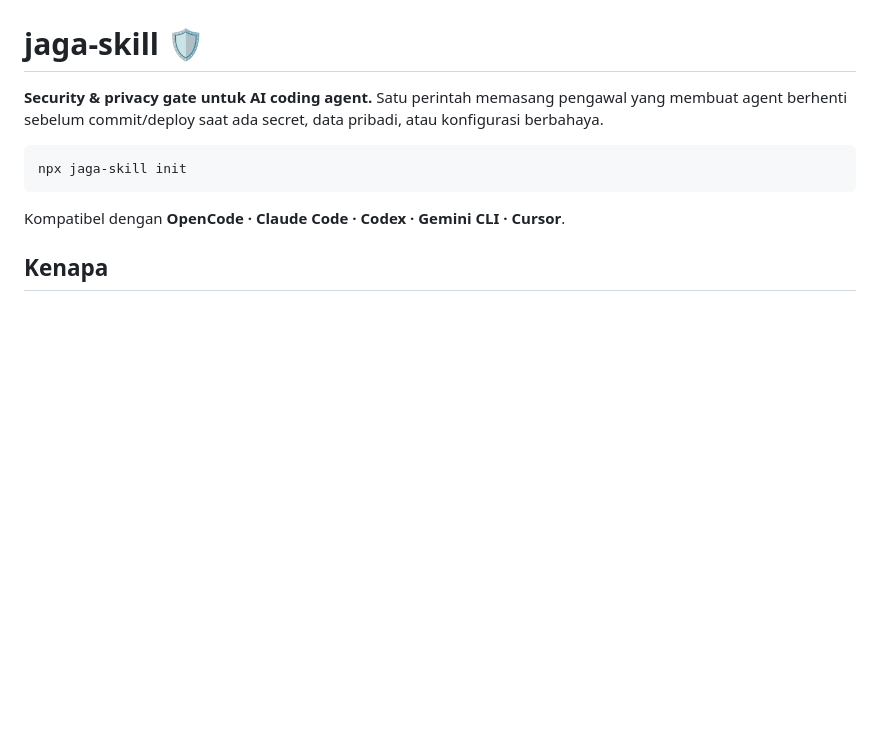
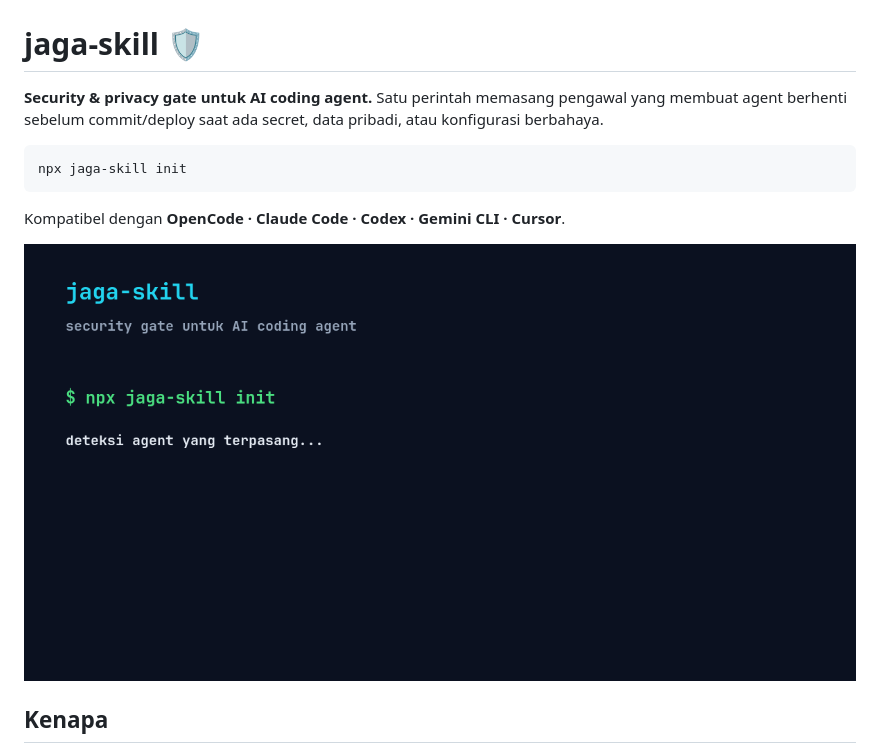
Before and after one commit to Emil-02/jaga, a Markdown page: README.id.md, the part around the change. Rendered like a GitHub page; pictures changed too: docs/demo.gif (added); blank space fills up the shorter version.

````diff
--- a/README.id.md
+++ b/README.id.md
@@ -7,6 +7,8 @@ npx jaga-skill init
 ```
 
 Kompatibel dengan **OpenCode · Claude Code · Codex · Gemini CLI · Cursor**.
+
+![demo jaga-skill](docs/demo.gif)
 
 ## Kenapa
 
````
Also changed, not shown: README.md (+2 -0 lines).
